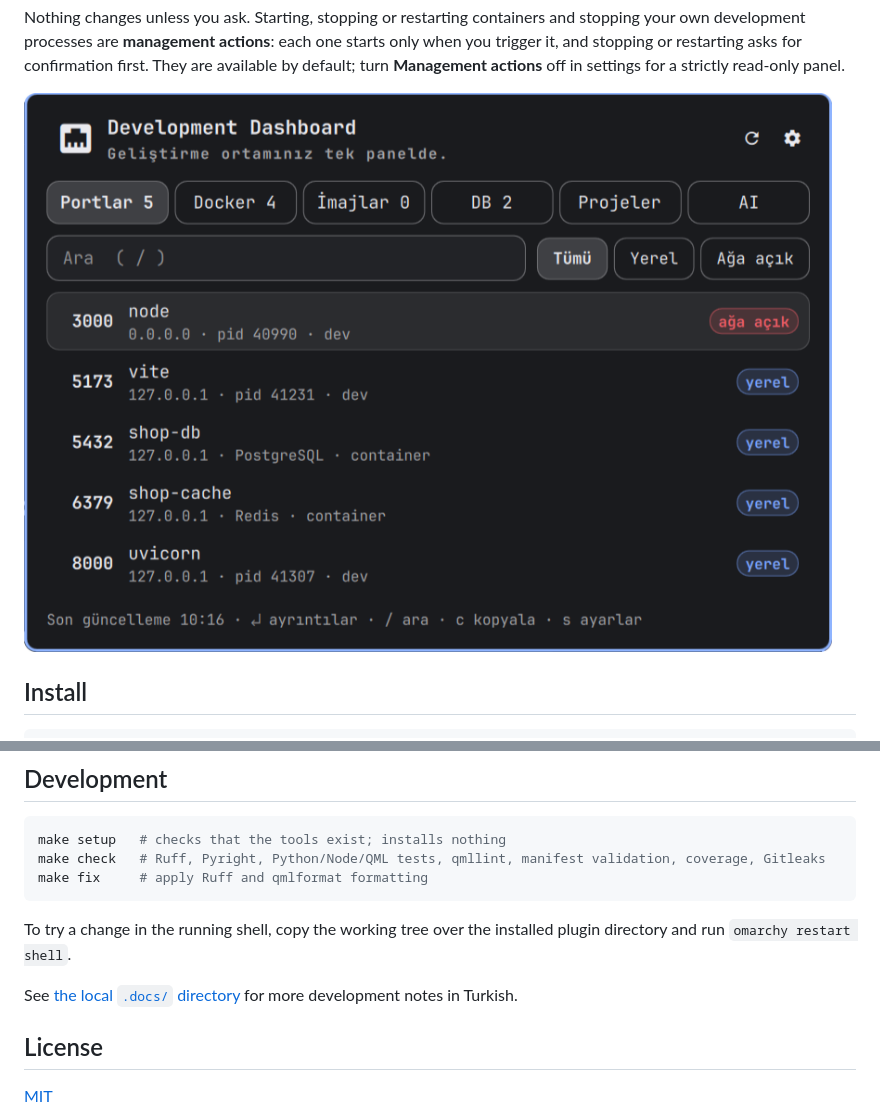
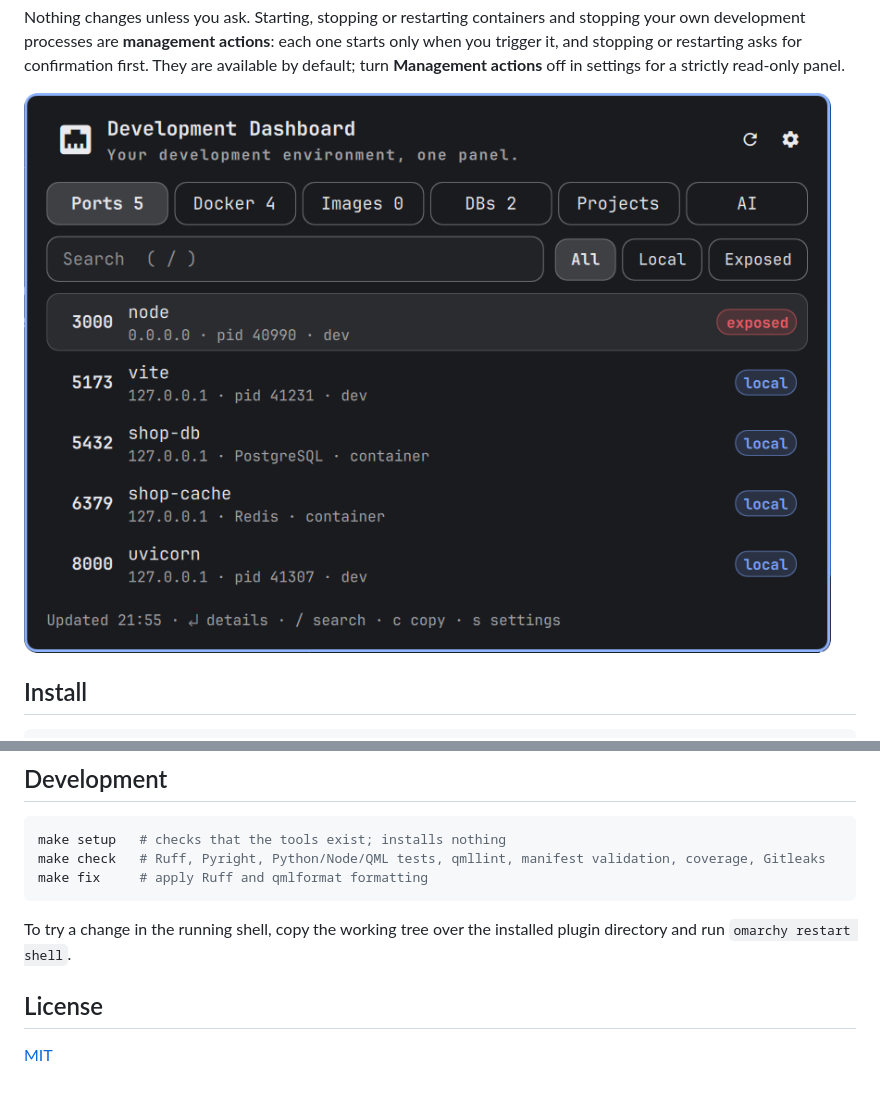
Before and after one commit to batuhanmeral/omarchy-development-dashboard, a Markdown page: README.md, 2 parts joined by grey strips. Drawn GitHub-style; pictures changed too: preview.png; blank space fills up the shorter version.

Commit message:
docs: update the README and panel preview

```diff
--- a/README.md
+++ b/README.md
@@ -157,8 +157,6 @@ make fix     # apply Ruff and qmlformat formatting
 To try a change in the running shell, copy the working tree over the installed plugin
 directory and run `omarchy restart shell`.
 
-See [the local `.docs/` directory](.docs/) for more development notes in Turkish.
-
 ## License
 
 [MIT](LICENSE)
```
